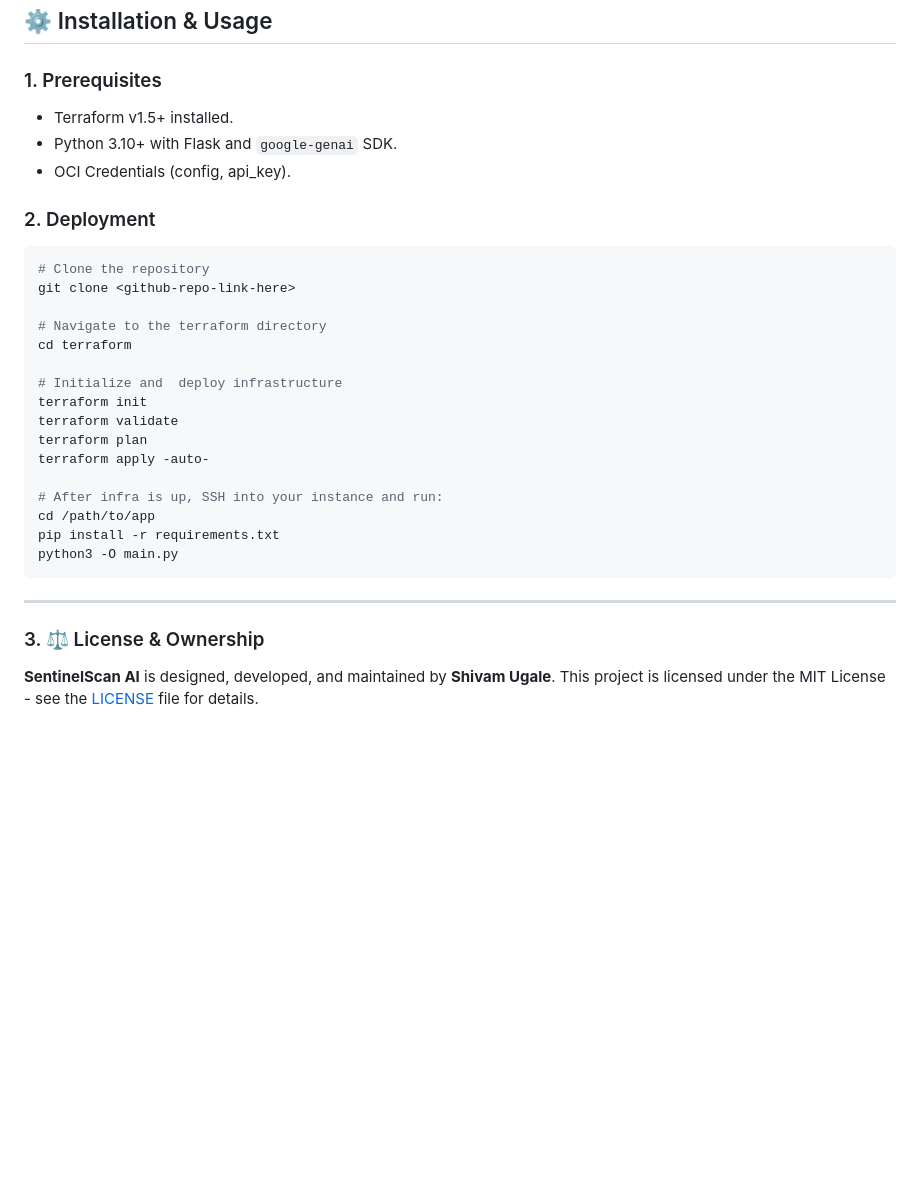
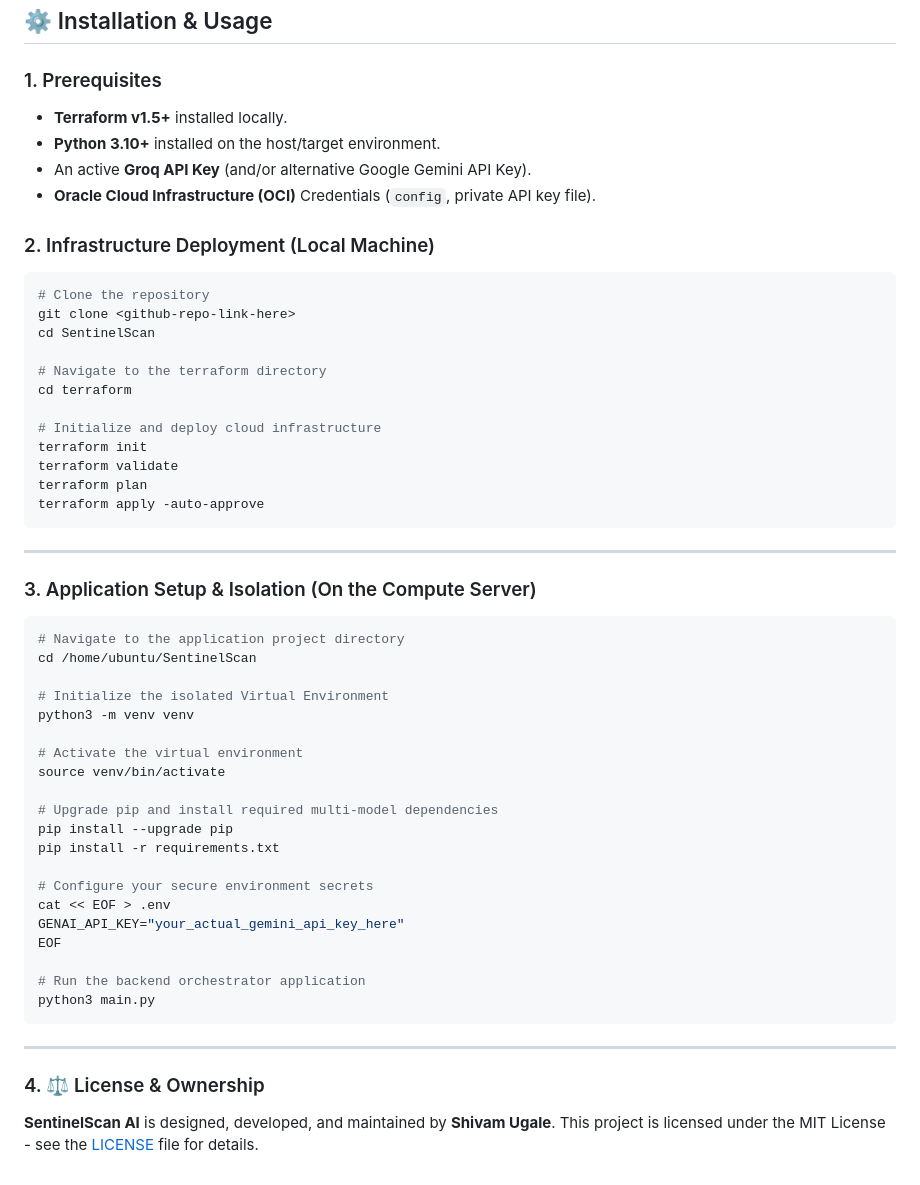
Before and after one commit to shivam17499/sentinel-scan-ai, a Markdown page: README.md, the part around the change. GitHub-like rendering; blank space fills up the shorter version.

````diff
--- a/README.md
+++ b/README.md
@@ -219,30 +219,51 @@ Before diving into the detailed case studies, here is a high-level overview of t
 ## ⚙️ Installation & Usage
 
 ### 1. Prerequisites
-*   Terraform v1.5+ installed.
-*   Python 3.10+ with Flask and `google-genai` SDK.
-*   OCI Credentials (config, api_key).
+* **Terraform v1.5+** installed locally.
+* **Python 3.10+** installed on the host/target environment.
+* An active **Groq API Key** (and/or alternative Google Gemini API Key).
+* **Oracle Cloud Infrastructure (OCI)** Credentials (`config`, private API key file).
 
-### 2. Deployment
+### 2. Infrastructure Deployment (Local Machine)
 ```bash
 # Clone the repository
 git clone <github-repo-link-here>
+cd SentinelScan
 
 # Navigate to the terraform directory
 cd terraform
 
-# Initialize and  deploy infrastructure
+# Initialize and deploy cloud infrastructure
 terraform init
 terraform validate
 terraform plan
-terraform apply -auto-
-
-# After infra is up, SSH into your instance and run:
-cd /path/to/app
-pip install -r requirements.txt
-python3 -O main.py
+terraform apply -auto-approve
 ```
 ---
-### 3. ⚖️ License & Ownership
+### 3. Application Setup & Isolation (On the Compute Server)
+```bash
+# Navigate to the application project directory
+cd /home/ubuntu/SentinelScan
+
+# Initialize the isolated Virtual Environment
+python3 -m venv venv
+
+# Activate the virtual environment
+source venv/bin/activate
+
+# Upgrade pip and install required multi-model dependencies
+pip install --upgrade pip
+pip install -r requirements.txt
+
+# Configure your secure environment secrets
+cat << EOF > .env
+GENAI_API_KEY="your_actual_gemini_api_key_here"
+EOF
+
+# Run the backend orchestrator application
+python3 main.py
+```
+---
+### 4. ⚖️ License & Ownership
 **SentinelScan AI** is designed, developed, and maintained by **Shivam Ugale**.
 This project is licensed under the MIT License - see the [LICENSE](LICENSE) file for details.
````
